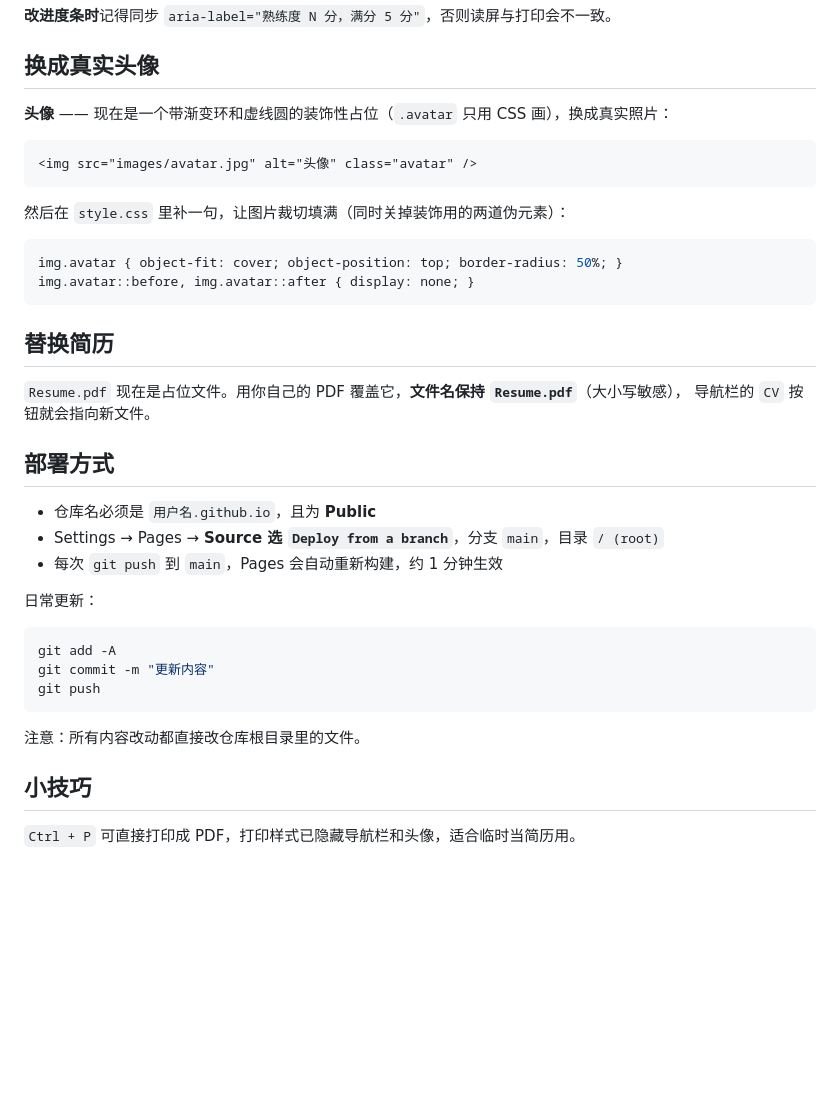
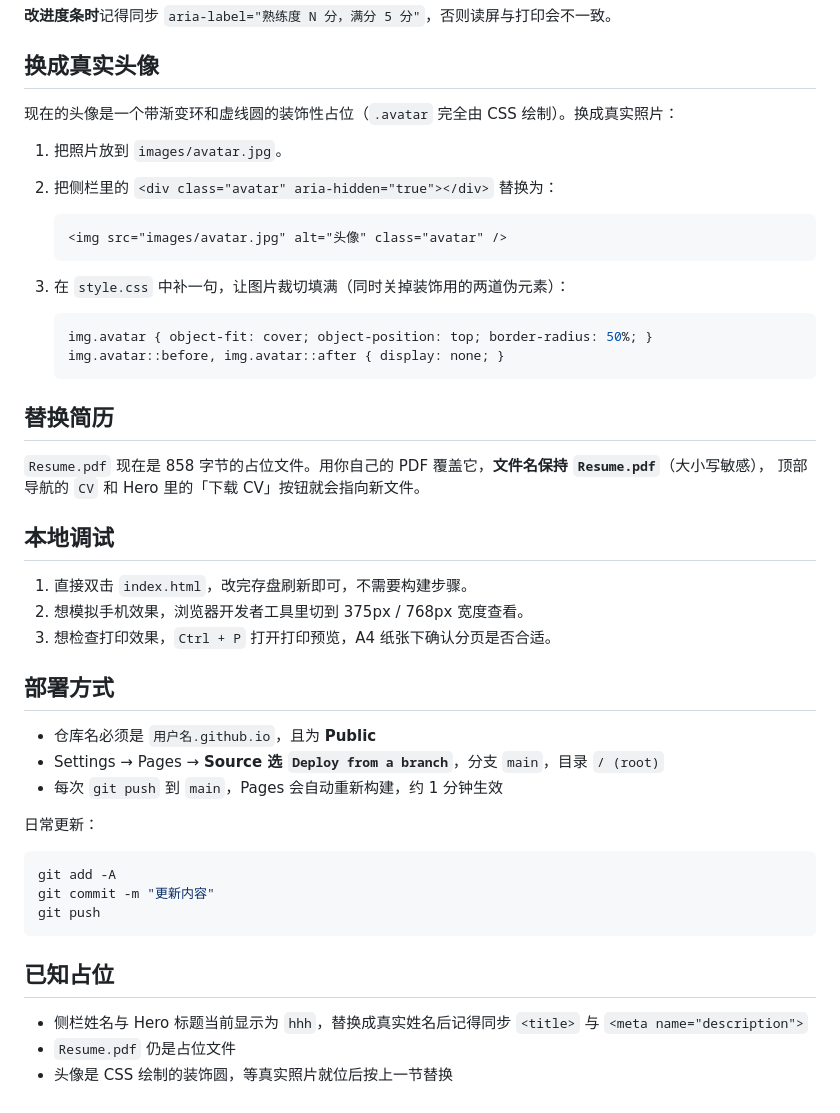
Before and after one commit to yaohua0506/Jerry_Hu.github.io, a Markdown page: README.md, the part around one of its changes. Drawn GitHub-style; blank space fills up the shorter version.

````diff
--- a/README.md
+++ b/README.md
@@ -75,23 +112,32 @@
 
 ## 换成真实头像
 
-**头像** —— 现在是一个带渐变环和虚线圆的装饰性占位（`.avatar` 只用 CSS 画），换成真实照片：
+现在的头像是一个带渐变环和虚线圆的装饰性占位（`.avatar` 完全由 CSS 绘制）。换成真实照片：
 
-```html
-<img src="images/avatar.jpg" alt="头像" class="avatar" />
-```
+1. 把照片放到 `images/avatar.jpg`。
+1. 把侧栏里的 `<div class="avatar" aria-hidden="true"></div>` 替换为：
 
-然后在 `style.css` 里补一句，让图片裁切填满（同时关掉装饰用的两道伪元素）：
+    ```html
+    <img src="images/avatar.jpg" alt="头像" class="avatar" />
+    ```
 
-```css
-img.avatar { object-fit: cover; object-position: top; border-radius: 50%; }
-img.avatar::before, img.avatar::after { display: none; }
-```
+1. 在 `style.css` 中补一句，让图片裁切填满（同时关掉装饰用的两道伪元素）：
+
+    ```css
+    img.avatar { object-fit: cover; object-position: top; border-radius: 50%; }
+    img.avatar::before, img.avatar::after { display: none; }
+    ```
 
 ## 替换简历
 
-`Resume.pdf` 现在是占位文件。用你自己的 PDF 覆盖它，**文件名保持 `Resume.pdf`**（大小写敏感），
-导航栏的 `CV` 按钮就会指向新文件。
+`Resume.pdf` 现在是 858 字节的占位文件。用你自己的 PDF 覆盖它，**文件名保持 `Resume.pdf`**（大小写敏感），
+顶部导航的 `CV` 和 Hero 里的「下载 CV」按钮就会指向新文件。
+
+## 本地调试
+
+1. 直接双击 `index.html`，改完存盘刷新即可，不需要构建步骤。
+1. 想模拟手机效果，浏览器开发者工具里切到 375px / 768px 宽度查看。
+1. 想检查打印效果，`Ctrl + P` 打开打印预览，A4 纸张下确认分页是否合适。
 
 ## 部署方式
 
@@ -107,8 +153,8 @@ git commit -m "更新内容"
 git push
 ```
 
-注意：所有内容改动都直接改仓库根目录里的文件。
+## 已知占位
 
-## 小技巧
-
-`Ctrl + P` 可直接打印成 PDF，打印样式已隐藏导航栏和头像，适合临时当简历用。
+- 侧栏姓名与 Hero 标题当前显示为 `hhh`，替换成真实姓名后记得同步 `<title>` 与 `<meta name="description">`
+- `Resume.pdf` 仍是占位文件
+- 头像是 CSS 绘制的装饰圆，等真实照片就位后按上一节替换
````
Also changed, not shown: other parts of README.md (+62 -25 lines), screenshot.png (added).
